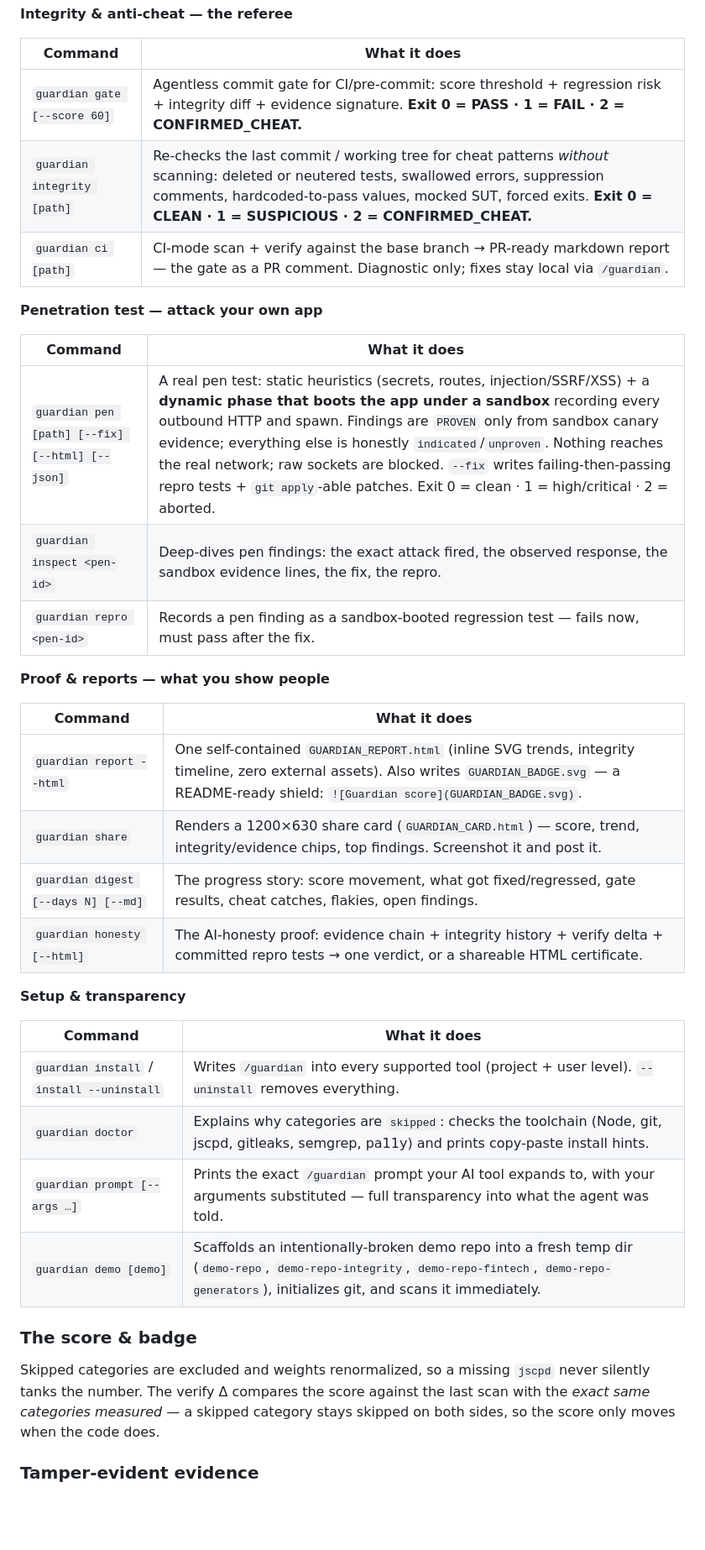
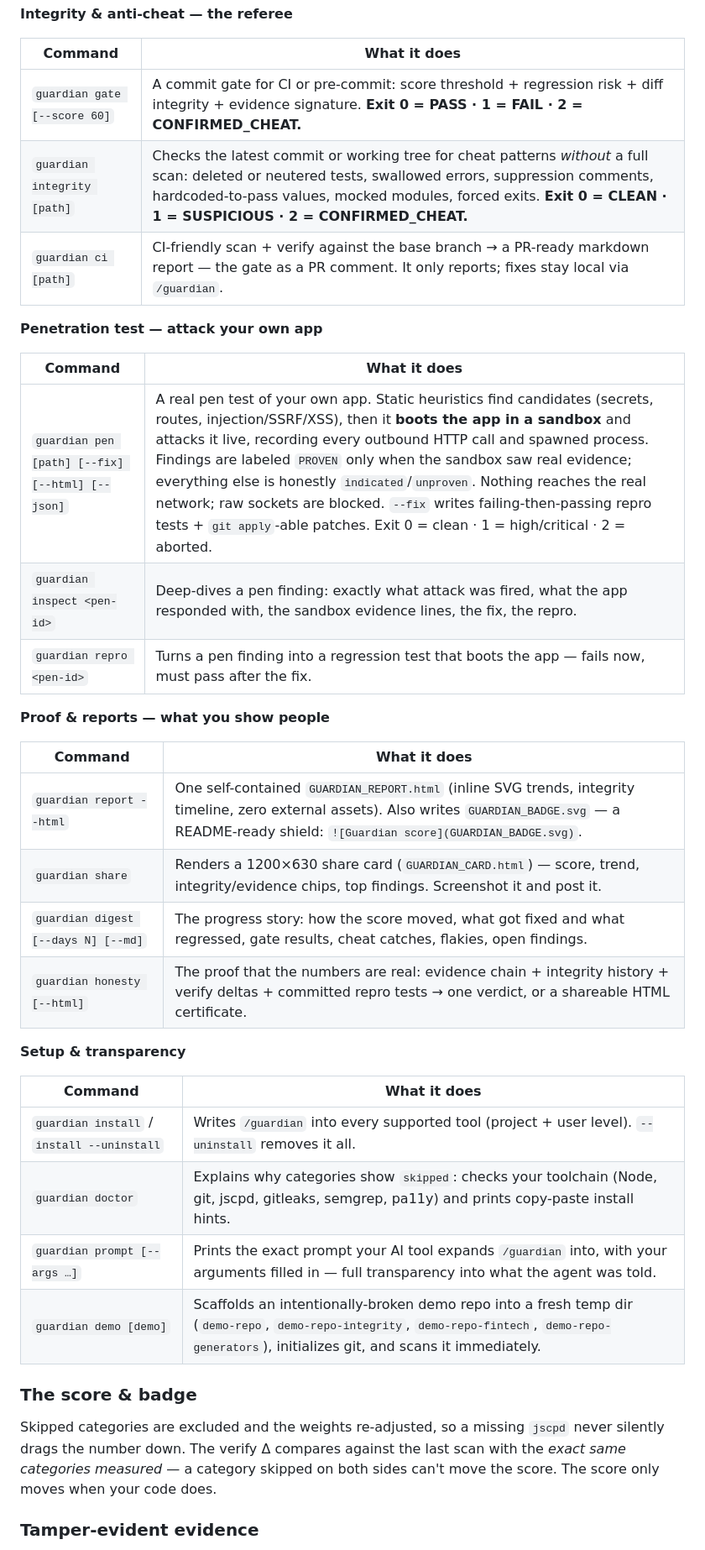
Before and after one commit to Krish-1507/Guardian, a Markdown page: README.md, the part around one of its changes. Shown at 84% size. Drawn GitHub-style; blank space fills up the shorter version.

```diff
--- a/README.md
+++ b/README.md
@@ -308,17 +312,17 @@ one-shot.
 
 | Command | What it does |
 |---|---|
-| `guardian gate [--score 60]` | Agentless commit gate for CI/pre-commit: score threshold + regression risk + integrity diff + evidence signature. **Exit 0 = PASS · 1 = FAIL · 2 = CONFIRMED_CHEAT.** |
-| `guardian integrity [path]` | Re-checks the last commit / working tree for cheat patterns *without* scanning: deleted or neutered tests, swallowed errors, suppression comments, hardcoded-to-pass values, mocked SUT, forced exits. **Exit 0 = CLEAN · 1 = SUSPICIOUS · 2 = CONFIRMED_CHEAT.** |
-| `guardian ci [path]` | CI-mode scan + verify against the base branch → PR-ready markdown report — the gate as a PR comment. Diagnostic only; fixes stay local via `/guardian`. |
+| `guardian gate [--score 60]` | A commit gate for CI or pre-commit: score threshold + regression risk + diff integrity + evidence signature. **Exit 0 = PASS · 1 = FAIL · 2 = CONFIRMED_CHEAT.** |
+| `guardian integrity [path]` | Checks the latest commit or working tree for cheat patterns *without* a full scan: deleted or neutered tests, swallowed errors, suppression comments, hardcoded-to-pass values, mocked modules, forced exits. **Exit 0 = CLEAN · 1 = SUSPICIOUS · 2 = CONFIRMED_CHEAT.** |
+| `guardian ci [path]` | CI-friendly scan + verify against the base branch → a PR-ready markdown report — the gate as a PR comment. It only reports; fixes stay local via `/guardian`. |
 
 **Penetration test — attack your own app**
 
 | Command | What it does |
 |---|---|
-| `guardian pen [path] [--fix] [--html] [--json]` | A real pen test: static heuristics (secrets, routes, injection/SSRF/XSS) + a **dynamic phase that boots the app under a sandbox** recording every outbound HTTP and spawn. Findings are `PROVEN` only from sandbox canary evidence; everything else is honestly `indicated`/`unproven`. Nothing reaches the real network; raw sockets are blocked. `--fix` writes failing-then-passing repro tests + `git apply`-able patches. Exit 0 = clean · 1 = high/critical · 2 = aborted. |
-| `guardian inspect <pen-id>` | Deep-dives pen findings: the exact attack fired, the observed response, the sandbox evidence lines, the fix, the repro. |
-| `guardian repro <pen-id>` | Records a pen finding as a sandbox-booted regression test — fails now, must pass after the fix. |
+| `guardian pen [path] [--fix] [--html] [--json]` | A real pen test of your own app. Static heuristics find candidates (secrets, routes, injection/SSRF/XSS), then it **boots the app in a sandbox** and attacks it live, recording every outbound HTTP call and spawned process. Findings are labeled `PROVEN` only when the sandbox saw real evidence; everything else is honestly `indicated`/`unproven`. Nothing reaches the real network; raw sockets are blocked. `--fix` writes failing-then-passing repro tests + `git apply`-able patches. Exit 0 = clean · 1 = high/critical · 2 = aborted. |
+| `guardian inspect <pen-id>` | Deep-dives a pen finding: exactly what attack was fired, what the app responded with, the sandbox evidence lines, the fix, the repro. |
+| `guardian repro <pen-id>` | Turns a pen finding into a regression test that boots the app — fails now, must pass after the fix. |
 
 **Proof & reports — what you show people**
 
@@ -326,24 +330,24 @@ one-shot.
 |---|---|
 | `guardian report --html` | One self-contained `GUARDIAN_REPORT.html` (inline SVG trends, integrity timeline, zero external assets). Also writes `GUARDIAN_BADGE.svg` — a README-ready shield: `![Guardian score](GUARDIAN_BADGE.svg)`. |
 | `guardian share` | Renders a 1200×630 share card (`GUARDIAN_CARD.html`) — score, trend, integrity/evidence chips, top findings. Screenshot it and post it. |
-| `guardian digest [--days N] [--md]` | The progress story: score movement, what got fixed/regressed, gate results, cheat catches, flakies, open findings. |
-| `guardian honesty [--html]` | The AI-honesty proof: evidence chain + integrity history + verify delta + committed repro tests → one verdict, or a shareable HTML certificate. |
+| `guardian digest [--days N] [--md]` | The progress story: how the score moved, what got fixed and what regressed, gate results, cheat catches, flakies, open findings. |
+| `guardian honesty [--html]` | The proof that the numbers are real: evidence chain + integrity history + verify deltas + committed repro tests → one verdict, or a shareable HTML certificate. |
 
 **Setup & transparency**
 
 | Command | What it does |
 |---|---|
-| `guardian install` / `install --uninstall` | Writes `/guardian` into every supported tool (project + user level). `--uninstall` removes everything. |
-| `guardian doctor` | Explains why categories are `skipped`: checks the toolchain (Node, git, jscpd, gitleaks, semgrep, pa11y) and prints copy-paste install hints. |
-| `guardian prompt [--args …]` | Prints the exact `/guardian` prompt your AI tool expands to, with your arguments substituted — full transparency into what the agent was told. |
+| `guardian install` / `install --uninstall` | Writes `/guardian` into every supported tool (project + user level). `--uninstall` removes it all. |
+| `guardian doctor` | Explains why categories show `skipped`: checks your toolchain (Node, git, jscpd, gitleaks, semgrep, pa11y) and prints copy-paste install hints. |
+| `guardian prompt [--args …]` | Prints the exact prompt your AI tool expands `/guardian` into, with your arguments filled in — full transparency into what the agent was told. |
 | `guardian demo [demo]` | Scaffolds an intentionally-broken demo repo into a fresh temp dir (`demo-repo`, `demo-repo-integrity`, `demo-repo-fintech`, `demo-repo-generators`), initializes git, and scans it immediately. |
 
 ### The score & badge
 
-Skipped categories are excluded and weights renormalized, so a missing `jscpd` never
-silently tanks the number. The verify Δ compares the score against the last scan with the
-*exact same categories measured* — a skipped category stays skipped on both sides, so the
-score only moves when the code does.
+Skipped categories are excluded and the weights re-adjusted, so a missing `jscpd` never
+silently drags the number down. The verify Δ compares against the last scan with the *exact
+same categories measured* — a category skipped on both sides can't move the score. The
+score only moves when your code does.
 
 ### Tamper-evident evidence
 
```
Also changed, not shown: other parts of README.md (+79 -75 lines).
